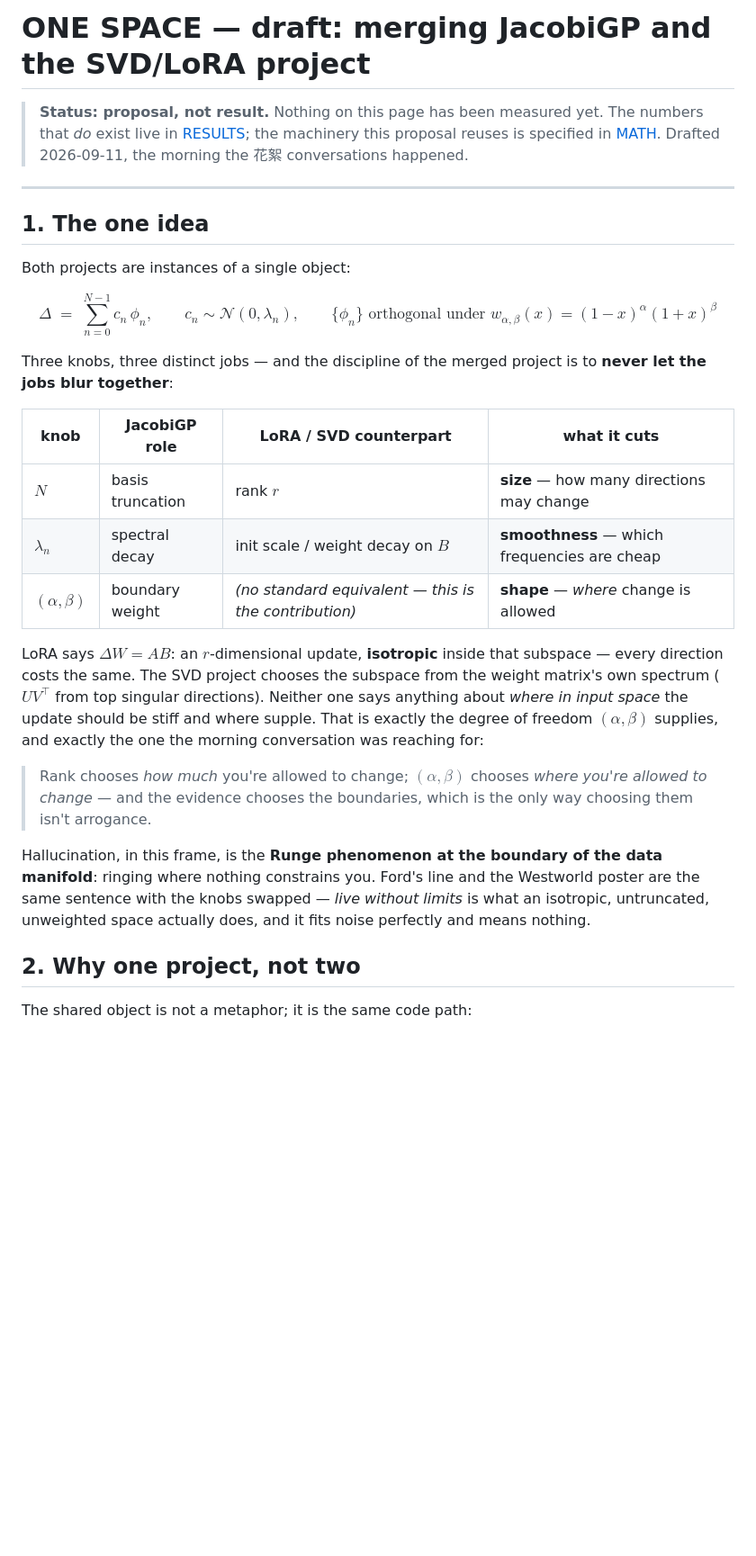
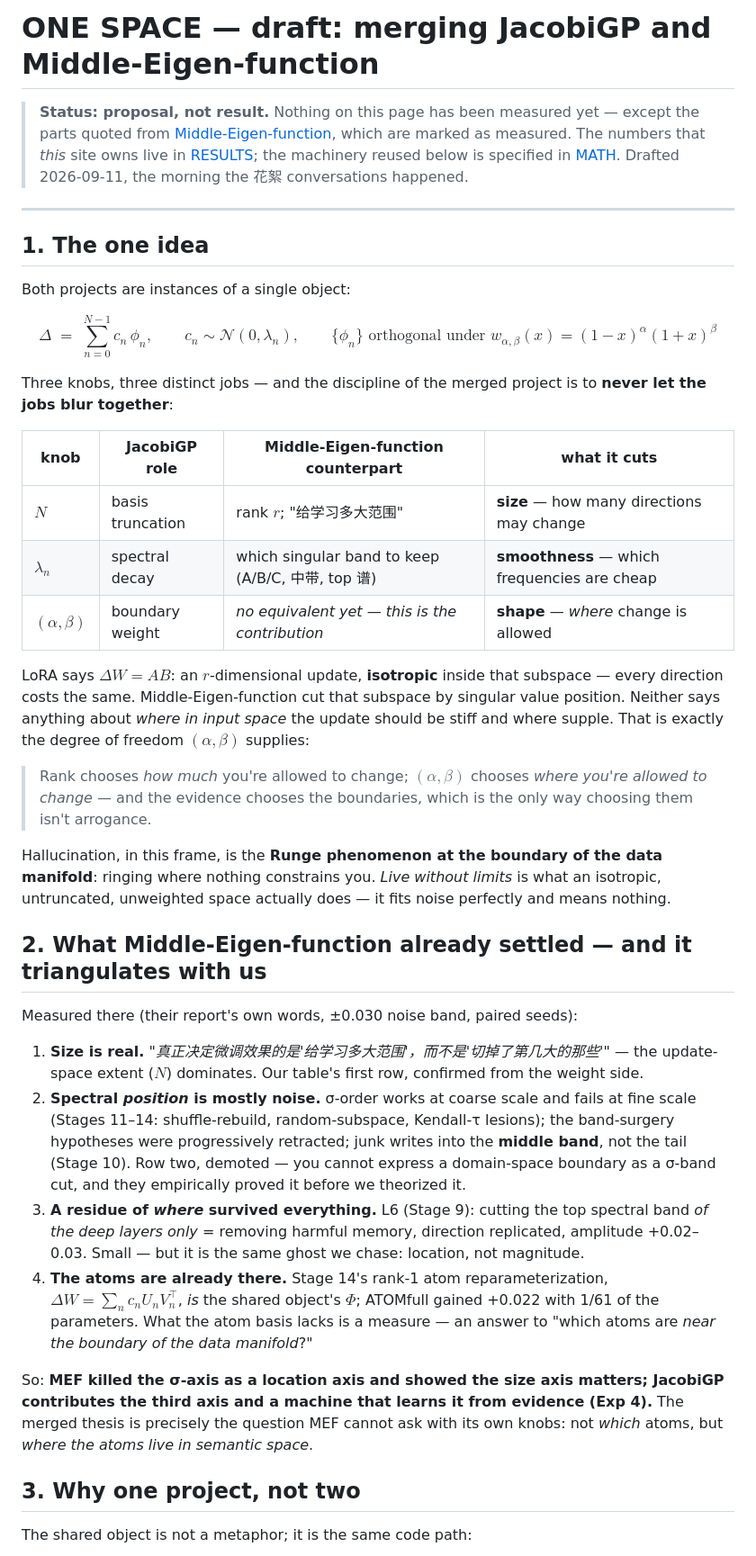
Before and after one commit to math4mad/JacobiGP, a Markdown page: docs/NEXT.md, the part around one of its changes. Shown at 90% size. Rendered like a GitHub page; blank space fills up the shorter version.

```diff
--- a/docs/NEXT.md
+++ b/docs/NEXT.md
@@ -1,9 +1,10 @@
-# ONE SPACE — draft: merging JacobiGP and the SVD/LoRA project
+# ONE SPACE — draft: merging JacobiGP and Middle-Eigen-function
 
-> **Status: proposal, not result.** Nothing on this page has been measured yet.
-> The numbers that *do* exist live in [RESULTS](report.html); the machinery this
-> proposal reuses is specified in [MATH](math.html). Drafted 2026-09-11,
-> the morning the 花絮 conversations happened.
+> **Status: proposal, not result.** Nothing on this page has been measured yet —
+> except the parts quoted from [Middle-Eigen-function](https://github.com/math4mad/Middle-Eigen-function),
+> which are marked as measured. The numbers that *this* site owns live in
+> [RESULTS](report.html); the machinery reused below is specified in [MATH](math.html).
+> Drafted 2026-09-11, the morning the 花絮 conversations happened.
 
 ---
 
@@ -20,31 +21,57 @@ $$
 Three knobs, three distinct jobs — and the discipline of the merged project is
 to **never let the jobs blur together**:
 
-| knob | JacobiGP role | LoRA / SVD counterpart | what it cuts |
+| knob | JacobiGP role | Middle-Eigen-function counterpart | what it cuts |
 |---|---|---|---|
-| $N$ | basis truncation | rank $r$ | **size** — how many directions may change |
-| $\lambda_n$ | spectral decay | init scale / weight decay on $B$ | **smoothness** — which frequencies are cheap |
-| $(\alpha,\beta)$ | boundary weight | *(no standard equivalent — this is the contribution)* | **shape** — *where* change is allowed |
+| $N$ | basis truncation | rank $r$; "给学习多大范围" | **size** — how many directions may change |
+| $\lambda_n$ | spectral decay | which singular band to keep (A/B/C, 中带, top 谱) | **smoothness** — which frequencies are cheap |
+| $(\alpha,\beta)$ | boundary weight | *no equivalent yet — this is the contribution* | **shape** — *where* change is allowed |
 
 LoRA says $\Delta W = AB$: an $r$-dimensional update, **isotropic** inside that
-subspace — every direction costs the same. The SVD project chooses the
-subspace from the weight matrix's own spectrum ($UV^\top$ from top singular
-directions). Neither one says anything about *where in input space* the update
-should be stiff and where supple. That is exactly the degree of freedom
-$(\alpha,\beta)$ supplies, and exactly the one the morning conversation was
-reaching for:
+subspace — every direction costs the same. Middle-Eigen-function cut that
+subspace by singular value position. Neither says anything about *where in
+input space* the update should be stiff and where supple. That is exactly the
+degree of freedom $(\alpha,\beta)$ supplies:
 
 > Rank chooses *how much* you're allowed to change; $(\alpha,\beta)$ chooses
 > *where you're allowed to change* — and the evidence chooses the boundaries,
 > which is the only way choosing them isn't arrogance.
 
 Hallucination, in this frame, is the **Runge phenomenon at the boundary of the
-data manifold**: ringing where nothing constrains you. Ford's line and the
-Westworld poster are the same sentence with the knobs swapped —
-*live without limits* is what an isotropic, untruncated, unweighted space
-actually does, and it fits noise perfectly and means nothing.
+data manifold**: ringing where nothing constrains you. *Live without limits*
+is what an isotropic, untruncated, unweighted space actually does — it fits
+noise perfectly and means nothing.
 
-## 2. Why one project, not two
+## 2. What Middle-Eigen-function already settled — and it triangulates with us
+
+Measured there (their report's own words, ±0.030 noise band, paired seeds):
+
+1. **Size is real.** *"真正决定微调效果的是'给学习多大范围'，而不是'切掉了第几大的那些'"* —
+   the update-space extent ($N$) dominates. Our table's first row, confirmed
+   from the weight side.
+2. **Spectral *position* is mostly noise.** σ-order works at coarse scale and
+   fails at fine scale (Stages 11–14: shuffle-rebuild, random-subspace,
+   Kendall-τ lesions); the band-surgery hypotheses were progressively
+   retracted; junk writes into the **middle band**, not the tail (Stage 10).
+   Row two, demoted — you cannot express a domain-space boundary as a
+   σ-band cut, and they empirically proved it before we theorized it.
+3. **A residue of *where* survived everything.** L6 (Stage 9): cutting the top
+   spectral band *of the deep layers only* = removing harmful memory,
+   direction replicated, amplitude +0.02–0.03. Small — but it is the same
+   ghost we chase: location, not magnitude.
+4. **The atoms are already there.** Stage 14's rank-1 atom reparameterization,
+   $\Delta W = \sum_n c_n U_n V_n^\top$, *is* the shared object's $\Phi$;
+   ATOMfull gained +0.022 with 1/61 of the parameters. What the atom basis
+   lacks is a measure — an answer to "which atoms are *near the boundary of
+   the data manifold*?"
+
+So: **MEF killed the σ-axis as a location axis and showed the size axis
+matters; JacobiGP contributes the third axis and a machine that learns it
+from evidence (Exp 4).** The merged thesis is precisely the question MEF
+cannot ask with its own knobs: not *which* atoms, but *where the atoms live
+in semantic space*.
+
+## 3. Why one project, not two
 
 The shared object is not a metaphor; it is the same code path:
 
```
Also changed, not shown: other parts of docs/NEXT.md (+82 -77 lines).
